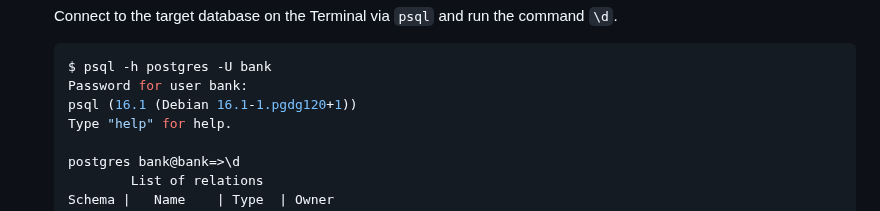
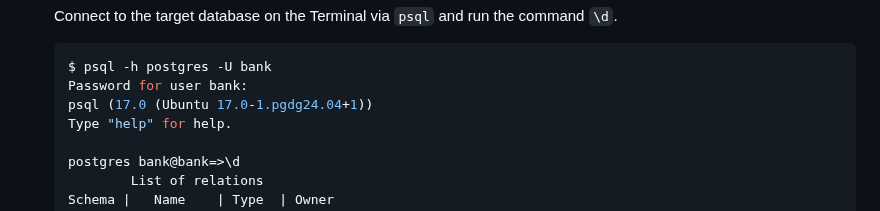
Before and after one commit to bdist/bdist-workspace, a Markdown page: README.md, the part around the change. Drawn GitHub-style.

Commit message:
Update PostgreSQL version in README.md

````diff
--- a/README.md
+++ b/README.md
@@ -223,7 +223,7 @@ If the exception thrown looks like the one in the example, then follow this chec
    ```bash
    $ psql -h postgres -U bank
    Password for user bank:
-   psql (16.1 (Debian 16.1-1.pgdg120+1))
+   psql (17.0 (Ubuntu 17.0-1.pgdg24.04+1))
    Type "help" for help.
 
    postgres bank@bank=>\d
````
